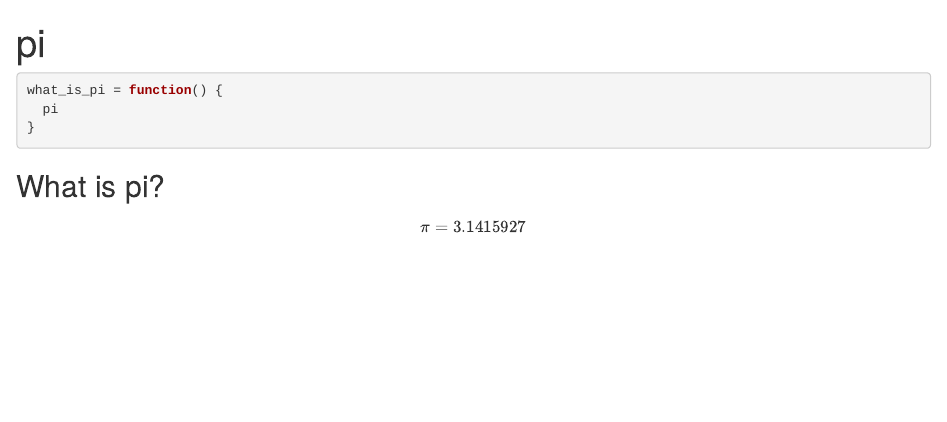
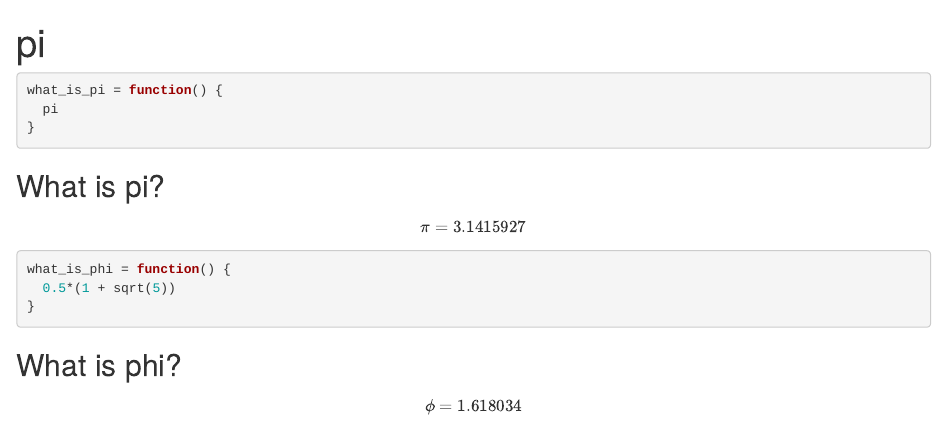
Before and after one commit to jcockayne/math3092_2021, an R Markdown document (pi.Rmd): the page in a window 1100 px wide, from its top. The pictures show the output file pi.html that the author committed with the source, opened offline.

Commit message:
Added a function for computing the golden ratio.

````diff
--- a/pi.Rmd
+++ b/pi.Rmd
@@ -15,3 +15,13 @@ what_is_pi = function() {
 ## What is pi?
 
 $$\pi = `r what_is_pi()`$$
+
+```{r}
+what_is_phi = function() {
+  0.5*(1 + sqrt(5))
+}
+```
+
+## What is phi?
+
+$$\phi = `r what_is_phi()`$$
````
Also changed, not shown: pi.html.
